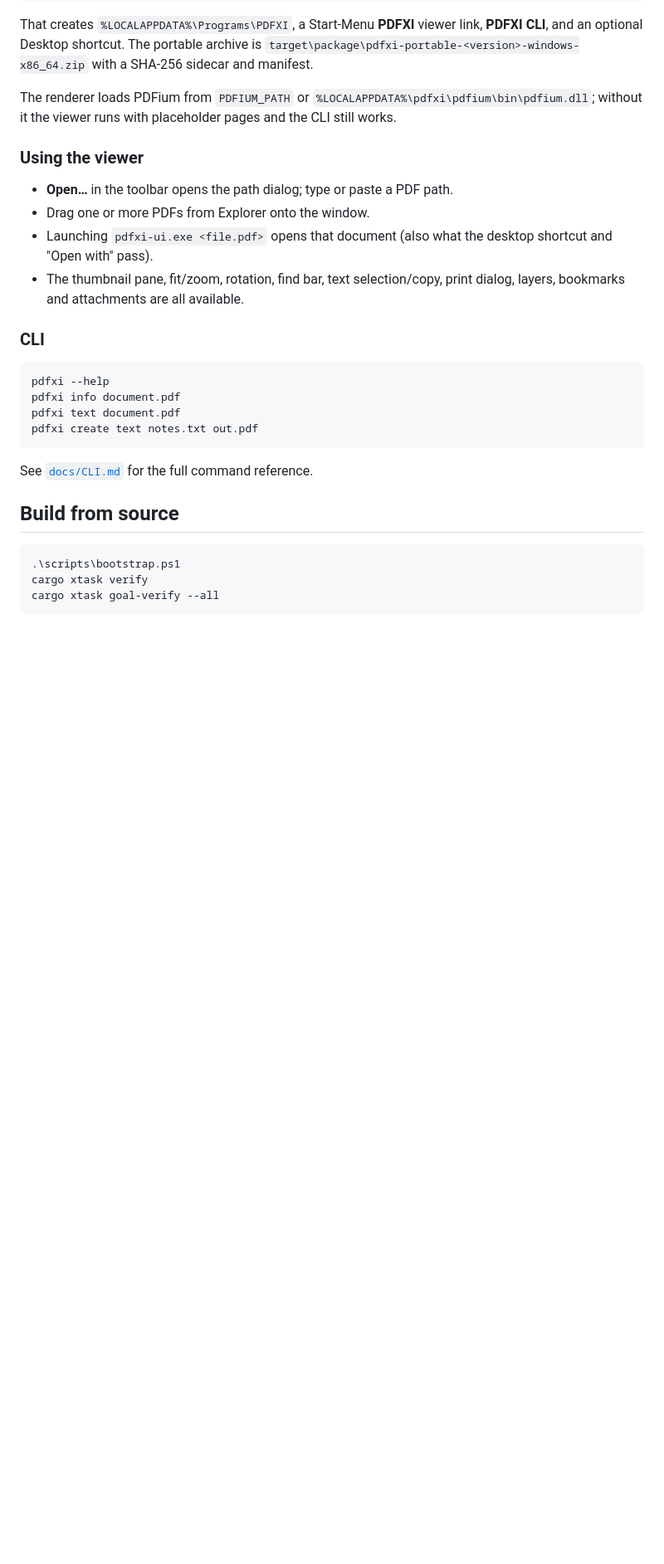
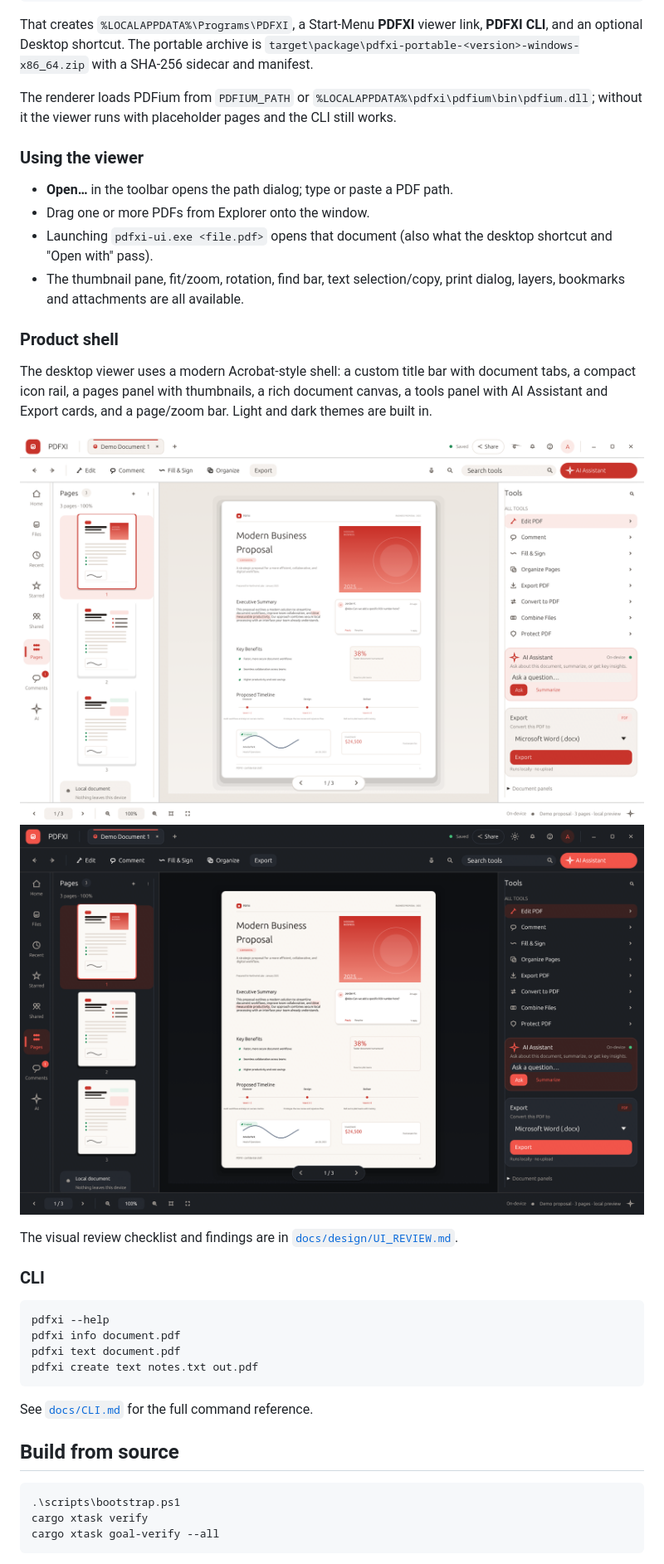
Before and after one commit to chucky747/pdfxi, a Markdown page: README.md, the part around the change. Shown at 83% size. Rendered like a GitHub page; pictures changed too: docs/evidence/ui/dark-v8.png (added), docs/evidence/ui/light-v8.png (added); blank space fills up the shorter version.

Commit message:
checkpoint(ui): modern Acrobat-style product shell

````diff
--- a/README.md
+++ b/README.md
@@ -48,6 +48,19 @@ placeholder pages and the CLI still works.
 - The thumbnail pane, fit/zoom, rotation, find bar, text selection/copy, print
   dialog, layers, bookmarks and attachments are all available.
 
+### Product shell
+
+The desktop viewer uses a modern Acrobat-style shell: a custom title bar with
+document tabs, a compact icon rail, a pages panel with thumbnails, a rich
+document canvas, a tools panel with AI Assistant and Export cards, and a
+page/zoom bar. Light and dark themes are built in.
+
+![PDFXI viewer, light](docs/evidence/ui/light-v8.png)
+![PDFXI viewer, dark](docs/evidence/ui/dark-v8.png)
+
+The visual review checklist and findings are in
+[`docs/design/UI_REVIEW.md`](docs/design/UI_REVIEW.md).
+
 ### CLI
 
 ```powershell
````
Also changed, not shown: docs/design/UI_REVIEW.md (added, +97 -0 lines), docs/evidence/ACCEPTANCE.md (+19 -0 lines), 5 other files.
